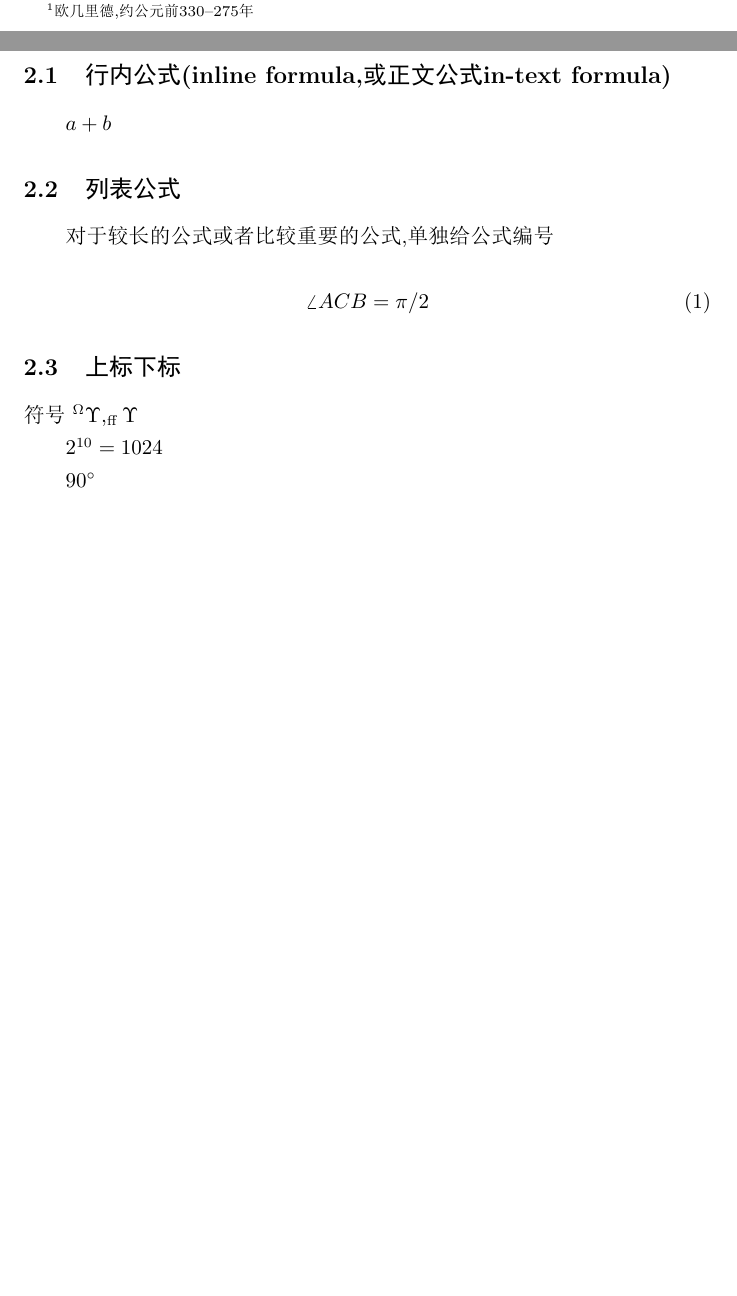
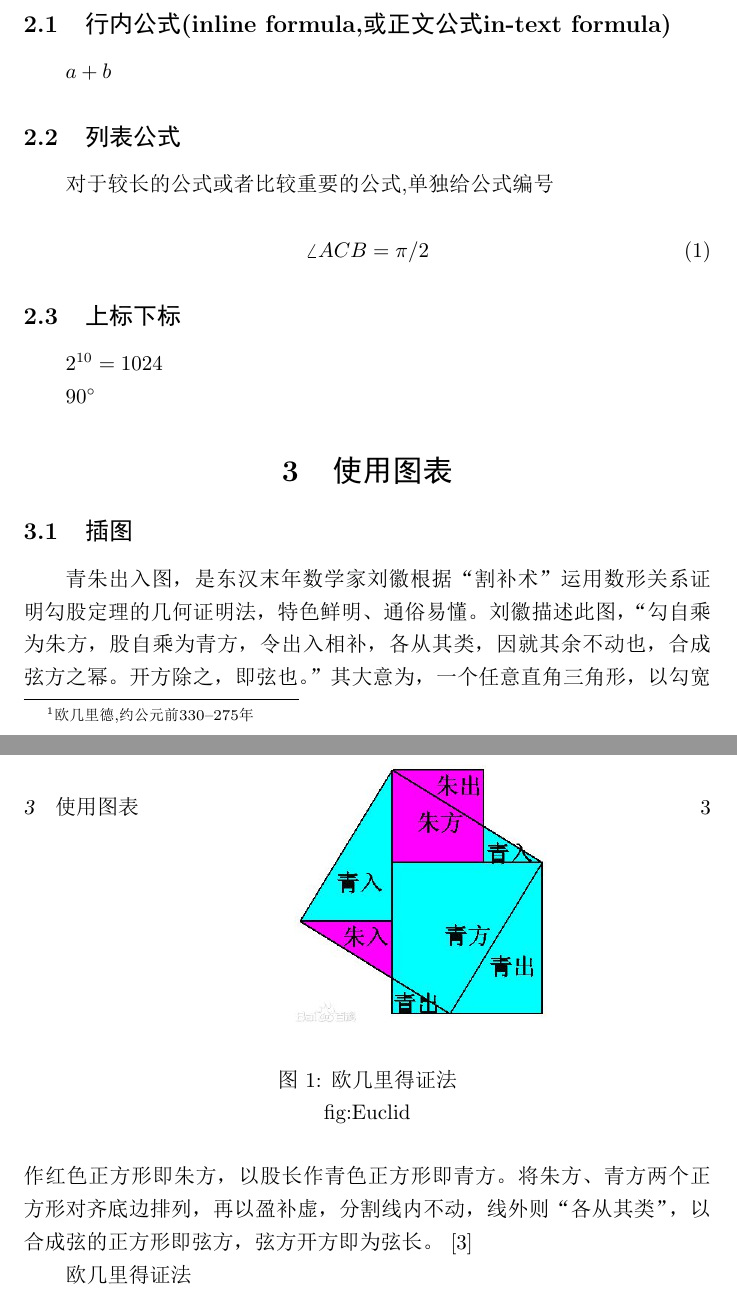
Before and after one commit to chenboshuo/learn_latex, a LaTeX document (notes/chaper_1_start/pythagorean_theorem.tex): two parts of pages 1 and 2 of 2 before the commit and two parts of pages 2 and 3 of 3 after it, joined at a grey line, cut so that both start at the same text, the shorter picture padded with empty space. The pictures show the PDF file notes/chaper_1_start/pythagorean_theorem.pdf that the author committed with the source.

Commit message:
插入图片

```diff
--- a/notes/chaper_1_start/pythagorean_theorem.tex
+++ b/notes/chaper_1_start/pythagorean_theorem.tex
@@ -54,6 +56,23 @@
       $2^{10} = 1024$
 
       $90^\circ$
+  \section{使用图表}
+      \subsection{插图}
+
+        % figure 环境,就是插图使用的浮动体环境,相当于普通段落,没有缩进
+        \begin{figure}[ht]% 可选参数ht表示可以出现在文字所在处(here)或顶部
+          \centering% 后面内容居中
+          \includegraphics[width=3cm]{pythagorean_theorem.jpg}
+          % \includegraphics有两个参数,方括号中的可选参数设定了宽度
+          % 可选参数有[scale=放缩因子][height=高度][width=宽度]
+          % 第二个参数是文件名,放在源文件目录
+          \caption{欧几里得证法}% 给插图加上编号和标题
+          \labal{fig:Euclid}
+        \end{figure}
+      青朱出入图，是东汉末年数学家刘徽根据“割补术”运用数形关系证明勾股定理的几何证明法，特色鲜明、通俗易懂。
+      刘徽描述此图，“勾自乘为朱方，股自乘为青方，令出入相补，各从其类，因就其余不动也，合成弦方之幂。开方除之，即弦也。”其大意为，一个任意直角三角形，以勾宽作红色正方形即朱方，以股长作青色正方形即青方。将朱方、青方两个正方形对齐底边排列，再以盈补虚，分割线内不动，线外则“各从其类”，以合成弦的正方形即弦方，弦方开方即为弦长。 [3]
+
+      欧几里得证法
   \bibliography{math} % 提示从math数据库获取文献信息,来打印参考文献
 
 
```
Also changed, not shown: notes/chaper_1_start/pythagorean_theorem.jpg (added), notes/chaper_1_start/pythagorean_theorem.pdf, notes/chaper_1_start/pythagorean_theorem.tex (4 more changed lines).
